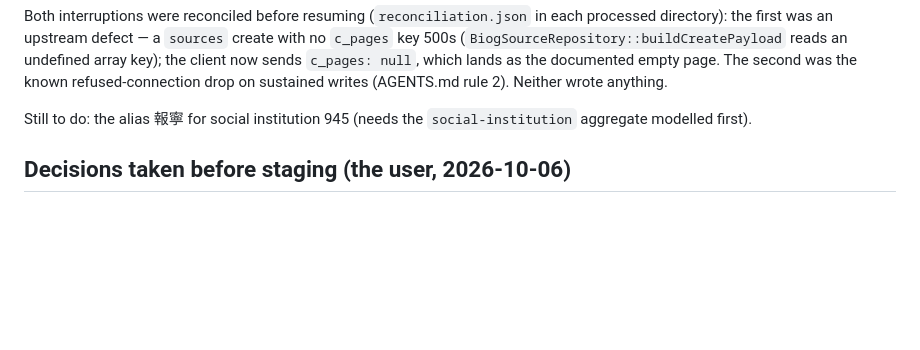
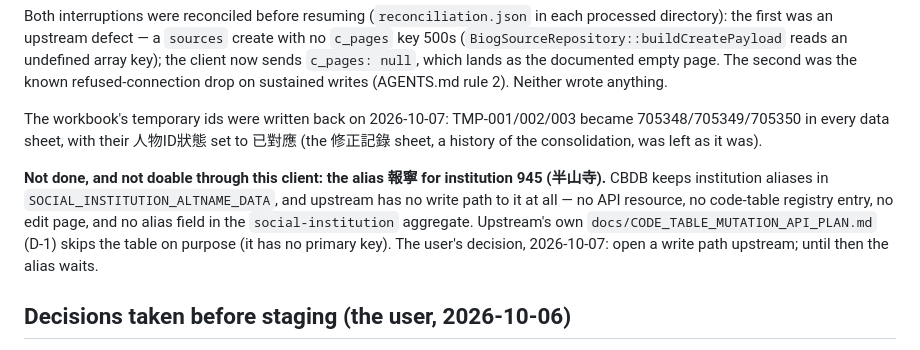
Before and after one commit to cbdb-project/cbdb-inputter-agent, a Markdown page: cases/wang-anshi-nianpu/README.md, the part around the change. GitHub-like rendering; blank space fills up the shorter version.

```diff
--- a/cases/wang-anshi-nianpu/README.md
+++ b/cases/wang-anshi-nianpu/README.md
@@ -52,8 +52,17 @@ array key); the client now sends `c_pages: null`, which lands as the documented
 empty page. The second was the known refused-connection drop on sustained writes
 (AGENTS.md rule 2). Neither wrote anything.
 
-Still to do: the alias 報寧 for social institution 945 (needs the
-`social-institution` aggregate modelled first).
+The workbook's temporary ids were written back on 2026-10-07: TMP-001/002/003 became
+705348/705349/705350 in every data sheet, with their 人物ID狀態 set to 已對應 (the
+修正記錄 sheet, a history of the consolidation, was left as it was).
+
+**Not done, and not doable through this client: the alias 報寧 for institution 945
+(半山寺).** CBDB keeps institution aliases in `SOCIAL_INSTITUTION_ALTNAME_DATA`, and
+upstream has no write path to it at all — no API resource, no code-table registry
+entry, no edit page, and no alias field in the `social-institution` aggregate.
+Upstream's own `docs/CODE_TABLE_MUTATION_API_PLAN.md` (D-1) skips the table on purpose
+(it has no primary key). The user's decision, 2026-10-07: open a write path upstream;
+until then the alias waits.
 
 ## Decisions taken before staging (the user, 2026-10-06)
 
```
Also changed, not shown: cases/README.md (+1 -1 lines), docs/02-review-log.md (+20 -0 lines).
